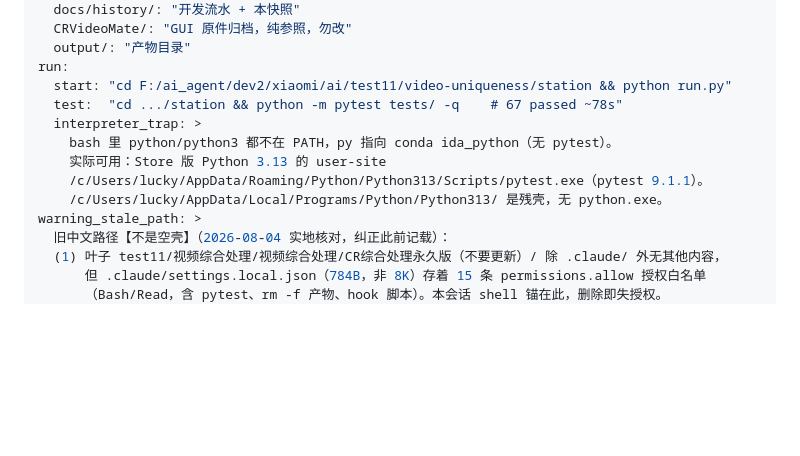
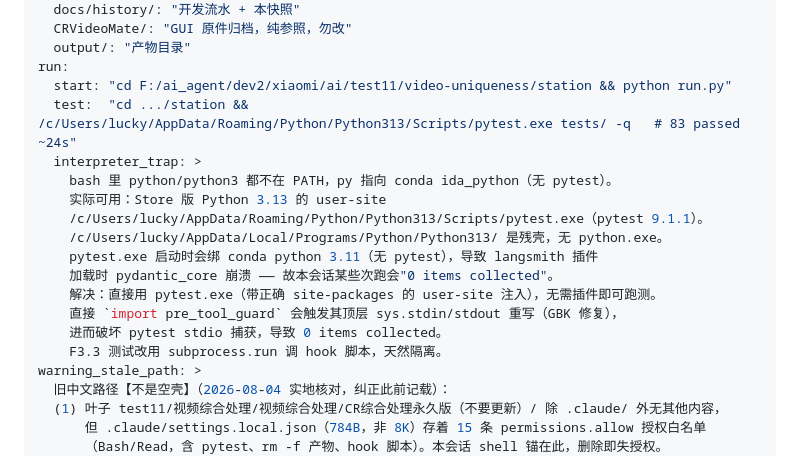
Before and after one commit to luckly06/video-mcp, a Markdown page: docs/history/当前状态.md, the part around the change. GitHub-like rendering; blank space fills up the shorter version.

```diff
--- a/docs/history/当前状态.md
+++ b/docs/history/当前状态.md
@@ -22,12 +22,18 @@ layout:
   output/: "产物目录"
 run:
   start: "cd F:/ai_agent/dev2/xiaomi/ai/test11/video-uniqueness/station && python run.py"
-  test:  "cd .../station && python -m pytest tests/ -q    # 67 passed ~78s"
+  test:  "cd .../station && /c/Users/lucky/AppData/Roaming/Python/Python313/Scripts/pytest.exe tests/ -q   # 83 passed ~24s"
   interpreter_trap: >
     bash 里 python/python3 都不在 PATH，py 指向 conda ida_python（无 pytest）。
     实际可用：Store 版 Python 3.13 的 user-site
     /c/Users/lucky/AppData/Roaming/Python/Python313/Scripts/pytest.exe（pytest 9.1.1）。
     /c/Users/lucky/AppData/Local/Programs/Python/Python313/ 是残壳，无 python.exe。
+    pytest.exe 启动时会绑 conda python 3.11（无 pytest），导致 langsmith 插件
+    加载时 pydantic_core 崩溃 —— 故本会话某些次跑会"0 items collected"。
+    解决：直接用 pytest.exe（带正确 site-packages 的 user-site 注入），无需插件即可跑测。
+    直接 `import pre_tool_guard` 会触发其顶层 sys.stdin/stdout 重写（GBK 修复），
+    进而破坏 pytest stdio 捕获，导致 0 items collected。
+    F3.3 测试改用 subprocess.run 调 hook 脚本，天然隔离。
 warning_stale_path: >
   旧中文路径【不是空壳】（2026-08-04 实地核对，纠正此前记载）：
   (1) 叶子 test11/视频综合处理/视频综合处理/CR综合处理永久版（不要更新）/ 除 .claude/ 外无其他内容，
```
Also changed, not shown: docs/history/开发过程.md (+32 -0 lines).
